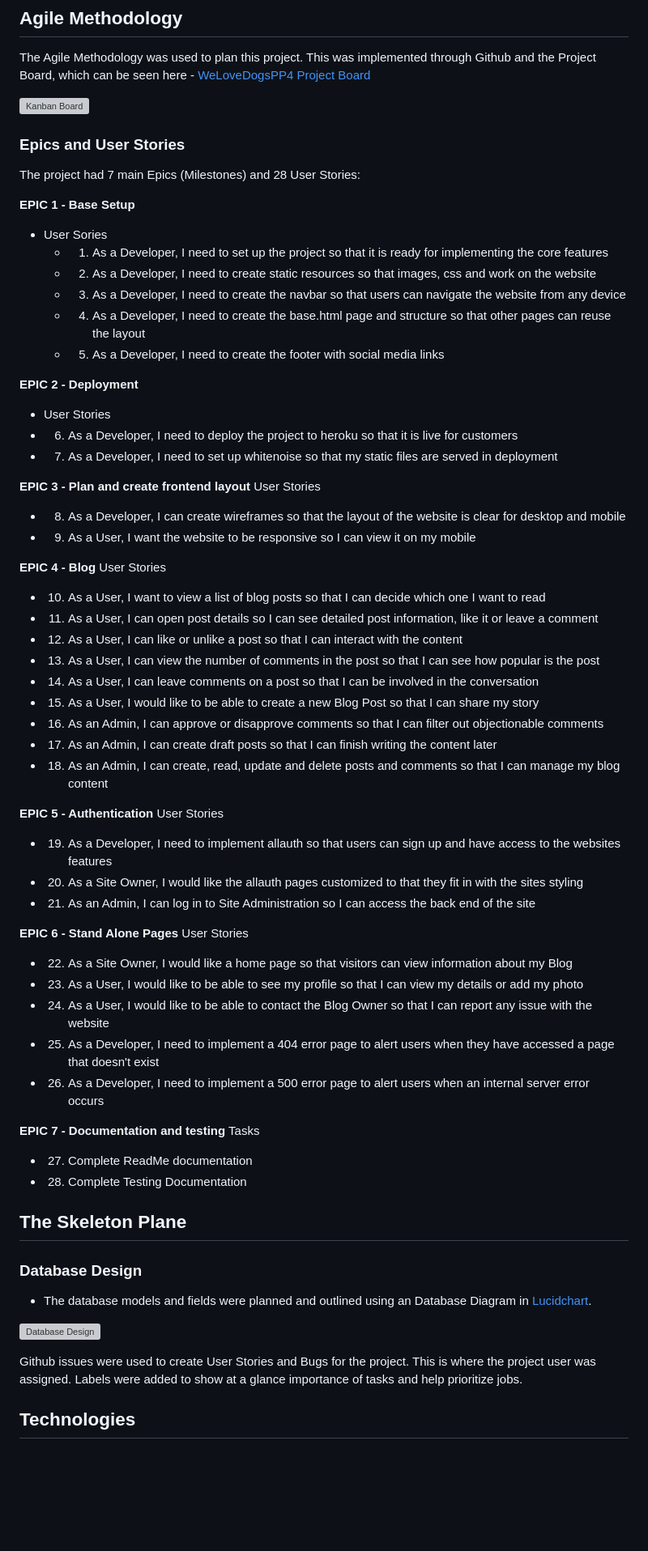
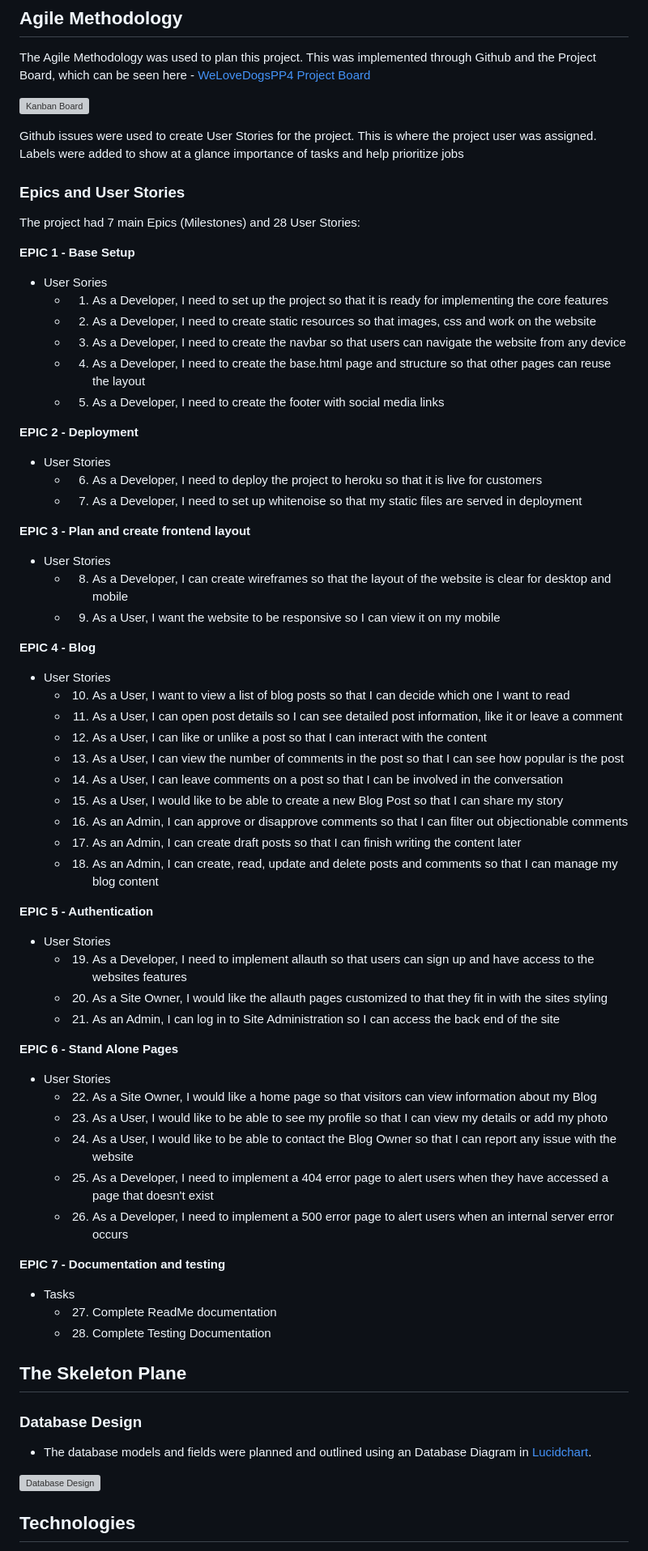
Before and after one commit to AstaJoks/we-love-dogs-PP4, a Markdown page: README.md, the part around the change. Shown: that part at 81% size. Drawn GitHub-style; blank space fills up the shorter version; grey boxes are pictures that could not be loaded.

Commit message:
Update the agile planning in the readme

```diff
--- a/README.md
+++ b/README.md
@@ -87,12 +87,14 @@ The Agile Methodology was used to plan this project. This was implemented throug
 
 <p><img src="https://res.cloudinary.com/dcydt01ed/image/upload/v1693257705/agile_hkpmnq.png" width="700px" height="auto"  alt="Kanban Board"></p>
 
+Github issues were used to create User Stories for the project. This is where the project user was assigned. Labels were added to show at a glance importance of tasks and help prioritize jobs
+
 ### Epics and User Stories
 
 The project had 7 main Epics (Milestones) and 28 User Stories:
 
 **EPIC 1 - Base Setup**
- - User Sories
+- User Sories
    - 1. As a Developer, I need to set up the project so that it is ready for implementing the core features
    - 2. As a Developer, I need to create static resources so that images, css and work on the website
    - 3. As a Developer, I need to create the navbar so that users can navigate the website from any device
@@ -100,17 +102,17 @@ The project had 7 main Epics (Milestones) and 28 User Stories:
    - 5. As a Developer, I need to create the footer with social media links
 
 **EPIC 2 - Deployment**
-  - User Stories
+- User Stories
    - 6. As a Developer, I need to deploy the project to heroku so that it is live for customers
    - 7. As a Developer, I need to set up whitenoise so that my static files are served in deployment
 
 **EPIC 3 - Plan and create frontend layout**
-  User Stories
+- User Stories
    - 8. As a Developer, I can create wireframes so that the layout of the website is clear for desktop and mobile
    - 9. As a User, I want the website to be responsive so I can view it on my mobile
 
 **EPIC 4 - Blog**
-  User Stories
+- User Stories
    - 10. As a User, I want to view a list of blog posts so that I can decide which one I want to read
    - 11. As a User, I can open post details so I can see detailed post information, like it or leave a comment
    - 12. As a User, I can like or unlike a post so that I can interact with the content
@@ -121,22 +123,22 @@ The project had 7 main Epics (Milestones) and 28 User Stories:
    - 17. As an Admin, I can create draft posts so that I can finish writing the content later
    - 18. As an Admin, I can create, read, update and delete posts and comments so that I can manage my blog content
 
-  **EPIC 5 - Authentication**
-  User Stories
+**EPIC 5 - Authentication**
+- User Stories
    - 19. As a Developer, I need to implement allauth so that users can sign up and have access to the websites features
    - 20. As a Site Owner, I would like the allauth pages customized to that they fit in with the sites styling
    - 21. As an Admin, I can log in to Site Administration so I can access the back end of the site
 
-  **EPIC 6 - Stand Alone Pages**
-  User Stories
+**EPIC 6 - Stand Alone Pages**
+- User Stories
   - 22. As a Site Owner, I would like a home page so that visitors can view information about my Blog
   - 23. As a User, I would like to be able to see my profile so that I can view my details or add my photo
   - 24. As a User, I would like to be able to contact the Blog Owner so that I can report any issue with the website
   - 25. As a Developer, I need to implement a 404 error page to alert users when they have accessed a page that doesn't exist
   - 26. As a Developer, I need to implement a 500 error page to alert users when an internal server error occurs
 
-  **EPIC 7 - Documentation and testing**
-  Tasks
+**EPIC 7 - Documentation and testing**
+- Tasks
   - 27. Complete ReadMe documentation
   - 28. Complete Testing Documentation
 
@@ -154,8 +156,6 @@ The project had 7 main Epics (Milestones) and 28 User Stories:
 - The database models and fields were planned and outlined using an Database Diagram in [Lucidchart](https://lucid.co/).
 
 <p><img src="https://res.cloudinary.com/dcydt01ed/image/upload/v1693246380/Database_Diagram_tzuyo0.png" width="700px" height="auto"  alt="Database Design"></p>
-
-Github issues were used to create User Stories and Bugs for the project. This is where the project user was assigned. Labels were added to show at a glance importance of tasks and help prioritize jobs.
 
 
 ## Technologies
```
